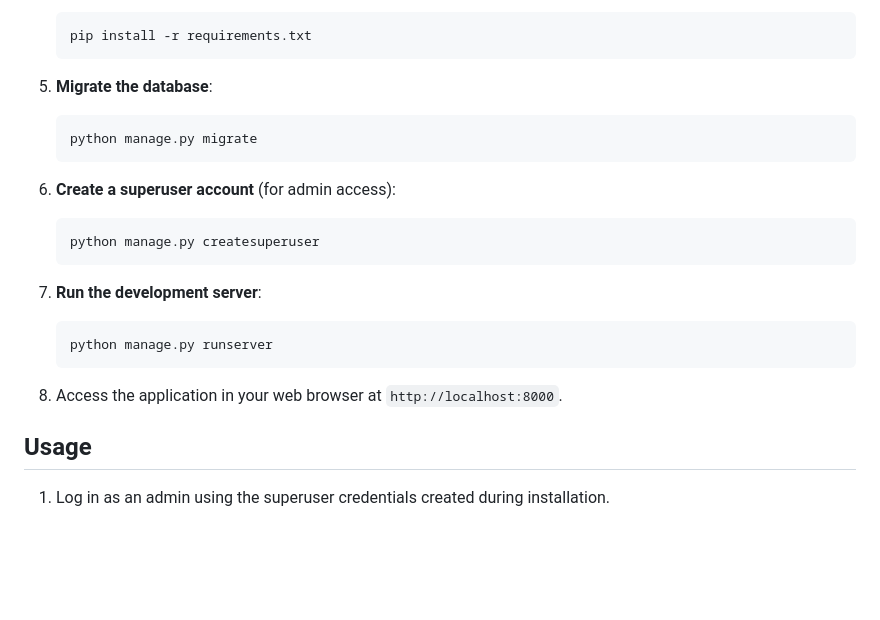
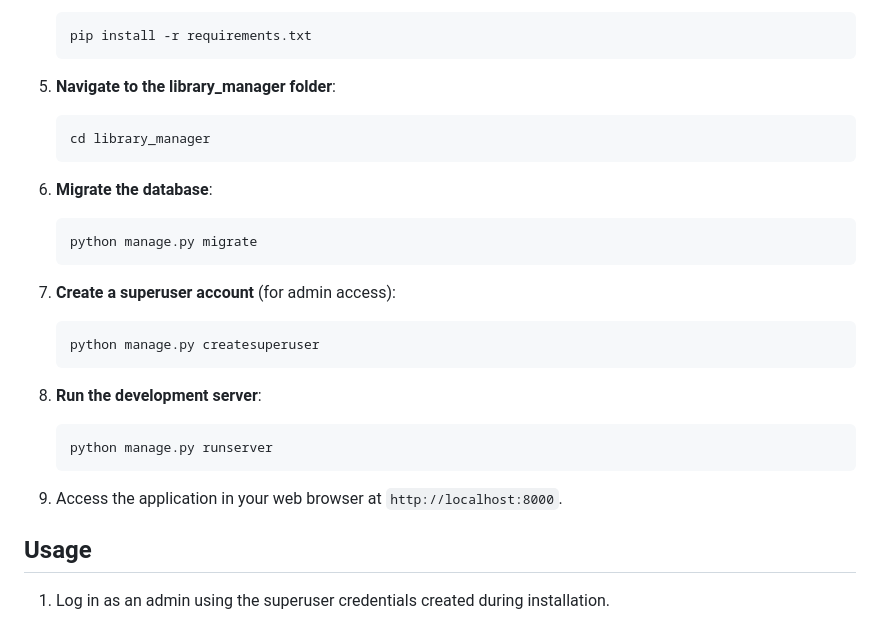
Before and after one commit to Youcef-11/-library-management-system-by-Django, a Markdown page: README.md, the part around the change. Rendered like a GitHub page; blank space fills up the shorter version.

````diff
--- a/README.md
+++ b/README.md
@@ -52,25 +52,31 @@ Follow these steps to set up and run the Library Management System on your local
     pip install -r requirements.txt
     ```
 
-5. **Migrate the database**:
+5. **Navigate to the library_manager folder**:
+
+    ```bash
+    cd library_manager
+    ```
+
+6. **Migrate the database**:
 
     ```bash
     python manage.py migrate
     ```
 
-6. **Create a superuser account** (for admin access):
+7. **Create a superuser account** (for admin access):
 
     ```bash
     python manage.py createsuperuser
     ```
 
-7. **Run the development server**:
+8. **Run the development server**:
 
     ```bash
     python manage.py runserver
     ```
 
-8. Access the application in your web browser at `http://localhost:8000`.
+9. Access the application in your web browser at `http://localhost:8000`.
 
 ## Usage
 1. Log in as an admin using the superuser credentials created during installation.
````
